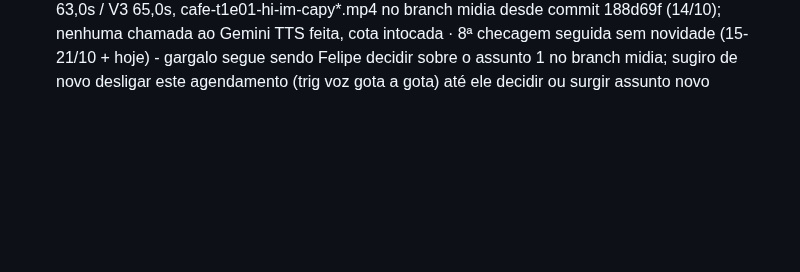
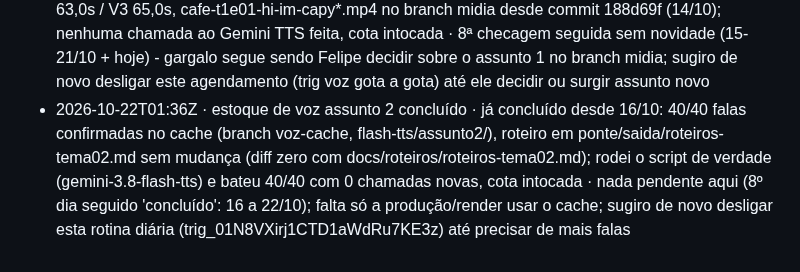
Before and after one commit to babalooz/grimoire-tome-1, a Markdown page: ponte/AVISOS.md, the part around the change. Drawn GitHub-style; blank space fills up the shorter version.

Commit message:
aviso: estoque de voz assunto 2 concluído

```diff
--- a/ponte/AVISOS.md
+++ b/ponte/AVISOS.md
@@ -78,3 +78,4 @@
 - 2026-10-21T00:38Z · voz gota a gota (assunto 1) · protótipo já entregue de novo: V1 65,8s / V2 63,0s / V3 65,0s, cafe-t1e01-hi-im-capy*.mp4 no branch midia desde commit 188d69f (14/10); nenhuma chamada ao Gemini TTS feita, cota intocada · 7ª checagem seguida sem novidade (15-20/10 + hoje) - gargalo segue sendo Felipe decidir sobre o assunto 1 no branch midia; sugiro de novo desligar este agendamento (trig voz gota a gota) até ele decidir ou surgir assunto novo
 - 2026-10-21T01:49Z · estoque de voz assunto 2 concluído · já concluído desde 16/10: 40/40 falas confirmadas no cache (branch voz-cache, flash-tts/assunto2/), roteiro em ponte/saida/roteiros-tema02.md sem mudança (diff zero com docs/roteiros/roteiros-tema02.md); rodei o script de verdade (gemini-3.8-flash-tts) e bateu 40/40 com 0 chamadas novas, cota intocada · nada pendente aqui (7º dia seguido 'concluído': 16 a 21/10); falta só a produção/render usar o cache; sugiro de novo desligar esta rotina diária (trig_01N8VXirj1CTD1aWdRu7KE3z) até precisar de mais falas
 - 2026-10-22T00:38Z · voz gota a gota (assunto 1) · protótipo já entregue de novo: V1 65,8s / V2 63,0s / V3 65,0s, cafe-t1e01-hi-im-capy*.mp4 no branch midia desde commit 188d69f (14/10); nenhuma chamada ao Gemini TTS feita, cota intocada · 8ª checagem seguida sem novidade (15-21/10 + hoje) - gargalo segue sendo Felipe decidir sobre o assunto 1 no branch midia; sugiro de novo desligar este agendamento (trig voz gota a gota) até ele decidir ou surgir assunto novo
+- 2026-10-22T01:36Z · estoque de voz assunto 2 concluído · já concluído desde 16/10: 40/40 falas confirmadas no cache (branch voz-cache, flash-tts/assunto2/), roteiro em ponte/saida/roteiros-tema02.md sem mudança (diff zero com docs/roteiros/roteiros-tema02.md); rodei o script de verdade (gemini-3.8-flash-tts) e bateu 40/40 com 0 chamadas novas, cota intocada · nada pendente aqui (8º dia seguido 'concluído': 16 a 22/10); falta só a produção/render usar o cache; sugiro de novo desligar esta rotina diária (trig_01N8VXirj1CTD1aWdRu7KE3z) até precisar de mais falas
```
